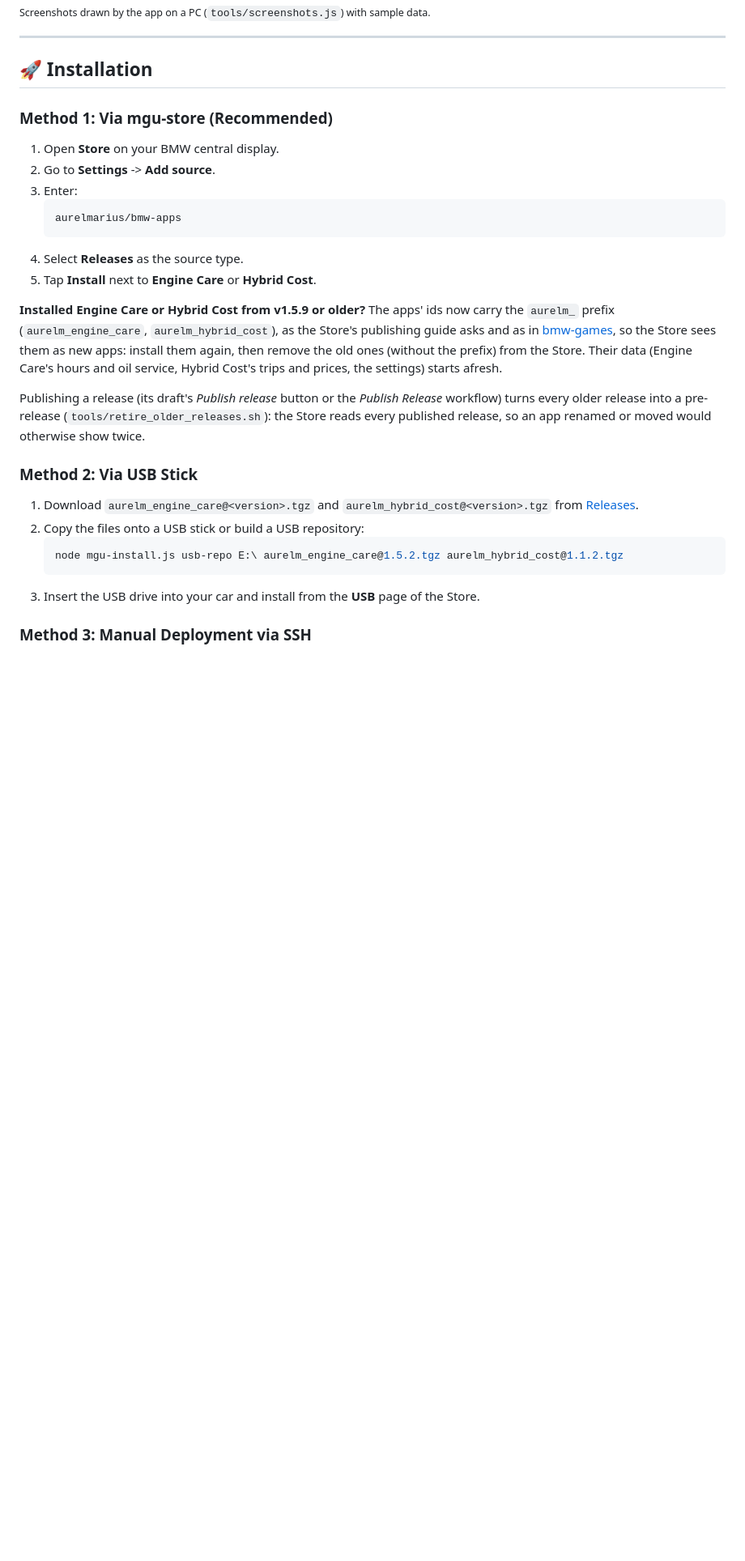
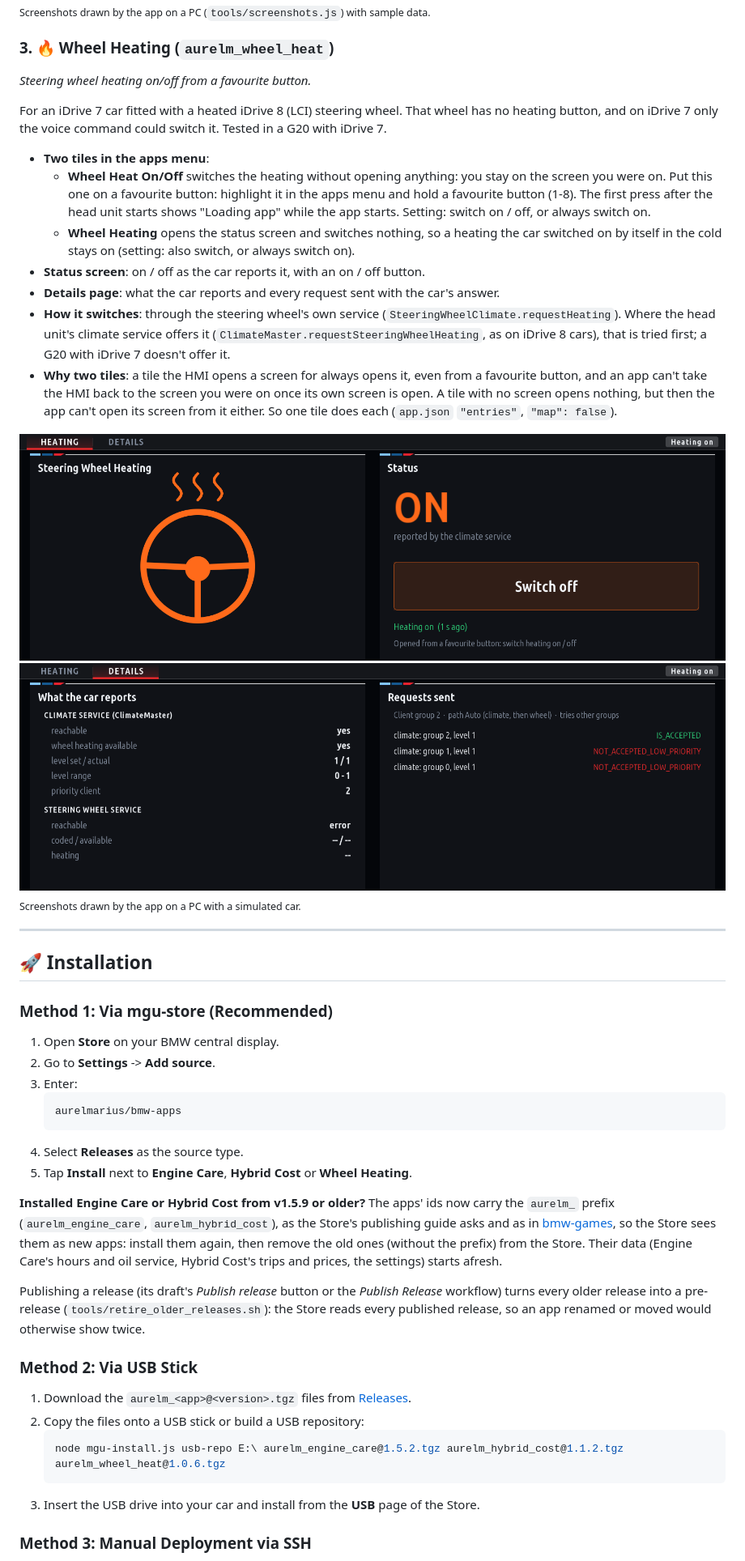
Before and after one commit to aurelmarius/bmw-apps, a Markdown page: README.md, the part around one of its changes. Shown at 81% size. Rendered like a GitHub page; pictures changed too: docs/screenshots/aurelm_wheel_heat-details.png (added), docs/screenshots/aurelm_wheel_heat-status.png (added); blank space fills up the shorter version.

````diff
--- a/README.md
+++ b/README.md
@@ -46,6 +46,23 @@ Compare the financial and energy efficiency of electric vs petrol driving live o
 ![Hybrid Cost - price editor](docs/screenshots/hybrid_cost-price-editor.png)
 <sub>Screenshots drawn by the app on a PC (`tools/screenshots.js`) with sample data.</sub>
 
+### 3. 🔥 Wheel Heating (`aurelm_wheel_heat`)
+*Steering wheel heating on/off from a favourite button.*
+
+For an iDrive 7 car fitted with a heated iDrive 8 (LCI) steering wheel. That wheel has no heating button, and on iDrive 7 only the voice command could switch it. Tested in a G20 with iDrive 7.
+
+* **Two tiles in the apps menu**:
+  * **Wheel Heat On/Off** switches the heating without opening anything: you stay on the screen you were on. Put this one on a favourite button: highlight it in the apps menu and hold a favourite button (1-8). The first press after the head unit starts shows "Loading app" while the app starts. Setting: switch on / off, or always switch on.
+  * **Wheel Heating** opens the status screen and switches nothing, so a heating the car switched on by itself in the cold stays on (setting: also switch, or always switch on).
+* **Status screen**: on / off as the car reports it, with an on / off button.
+* **Details page**: what the car reports and every request sent with the car's answer.
+* **How it switches**: through the steering wheel's own service (`SteeringWheelClimate.requestHeating`). Where the head unit's climate service offers it (`ClimateMaster.requestSteeringWheelHeating`, as on iDrive 8 cars), that is tried first; a G20 with iDrive 7 doesn't offer it.
+* **Why two tiles**: a tile the HMI opens a screen for always opens it, even from a favourite button, and an app can't take the HMI back to the screen you were on once its own screen is open. A tile with no screen opens nothing, but then the app can't open its screen from it either. So one tile does each (`app.json` `"entries"`, `"map": false`).
+
+![Wheel Heating - status](docs/screenshots/aurelm_wheel_heat-status.png)
+![Wheel Heating - details](docs/screenshots/aurelm_wheel_heat-details.png)
+<sub>Screenshots drawn by the app on a PC with a simulated car.</sub>
+
 ---
 
 ## 🚀 Installation
@@ -58,17 +75,17 @@ Compare the financial and energy efficiency of electric vs petrol driving live o
    aurelmarius/bmw-apps
    ```
 4. Select **Releases** as the source type.
-5. Tap **Install** next to **Engine Care** or **Hybrid Cost**.
+5. Tap **Install** next to **Engine Care**, **Hybrid Cost** or **Wheel Heating**.
 
 **Installed Engine Care or Hybrid Cost from v1.5.9 or older?** The apps' ids now carry the `aurelm_` prefix (`aurelm_engine_care`, `aurelm_hybrid_cost`), as the Store's publishing guide asks and as in [bmw-games](https://github.com/aurelmarius/bmw-games), so the Store sees them as new apps: install them again, then remove the old ones (without the prefix) from the Store. Their data (Engine Care's hours and oil service, Hybrid Cost's trips and prices, the settings) starts afresh.
 
 Publishing a release (its draft's *Publish release* button or the *Publish Release* workflow) turns every older release into a pre-release (`tools/retire_older_releases.sh`): the Store reads every published release, so an app renamed or moved would otherwise show twice.
 
 ### Method 2: Via USB Stick
-1. Download `aurelm_engine_care@<version>.tgz` and `aurelm_hybrid_cost@<version>.tgz` from [Releases](https://github.com/aurelmarius/bmw-apps/releases).
+1. Download the `aurelm_<app>@<version>.tgz` files from [Releases](https://github.com/aurelmarius/bmw-apps/releases).
 2. Copy the files onto a USB stick or build a USB repository:
    ```powershell
-   node mgu-install.js usb-repo E:\ aurelm_engine_care@1.5.2.tgz aurelm_hybrid_cost@1.1.2.tgz
+   node mgu-install.js usb-repo E:\ aurelm_engine_care@1.5.2.tgz aurelm_hybrid_cost@1.1.2.tgz aurelm_wheel_heat@1.0.6.tgz
    ```
 3. Insert the USB drive into your car and install from the **USB** page of the Store.
 
````
Also changed, not shown: other parts of README.md (+2 -0 lines), aurelm_wheel_heat.png (added), 7 other files.
